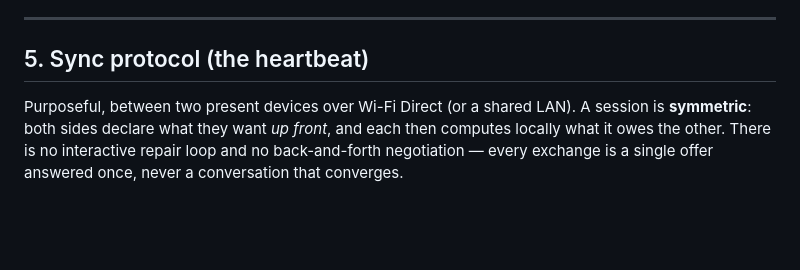
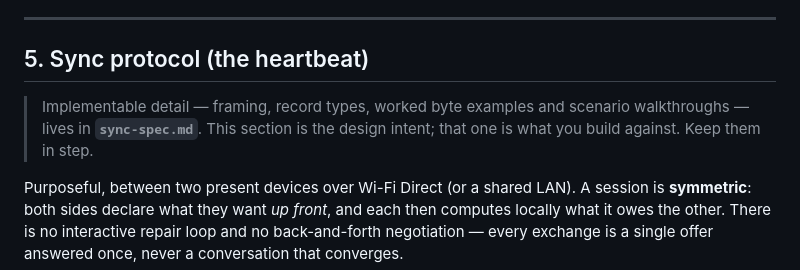
Before and after one commit to foopod/driftwood, a Markdown page: plan.md, the part around the change. Rendered like a GitHub page; blank space fills up the shorter version.

```diff
--- a/plan.md
+++ b/plan.md
@@ -470,6 +470,10 @@ content.
 
 ## 5. Sync protocol (the heartbeat)
 
+> Implementable detail — framing, record types, worked byte examples and scenario walkthroughs
+> — lives in **`sync-spec.md`**. This section is the design intent; that one is what you build
+> against. Keep them in step.
+
 Purposeful, between two present devices over Wi-Fi Direct (or a shared LAN). A session is
 **symmetric**: both sides declare what they want *up front*, and each then computes locally
 what it owes the other. There is no interactive repair loop and no back-and-forth negotiation
```
Also changed, not shown: sync-spec.md (added, +393 -0 lines).
